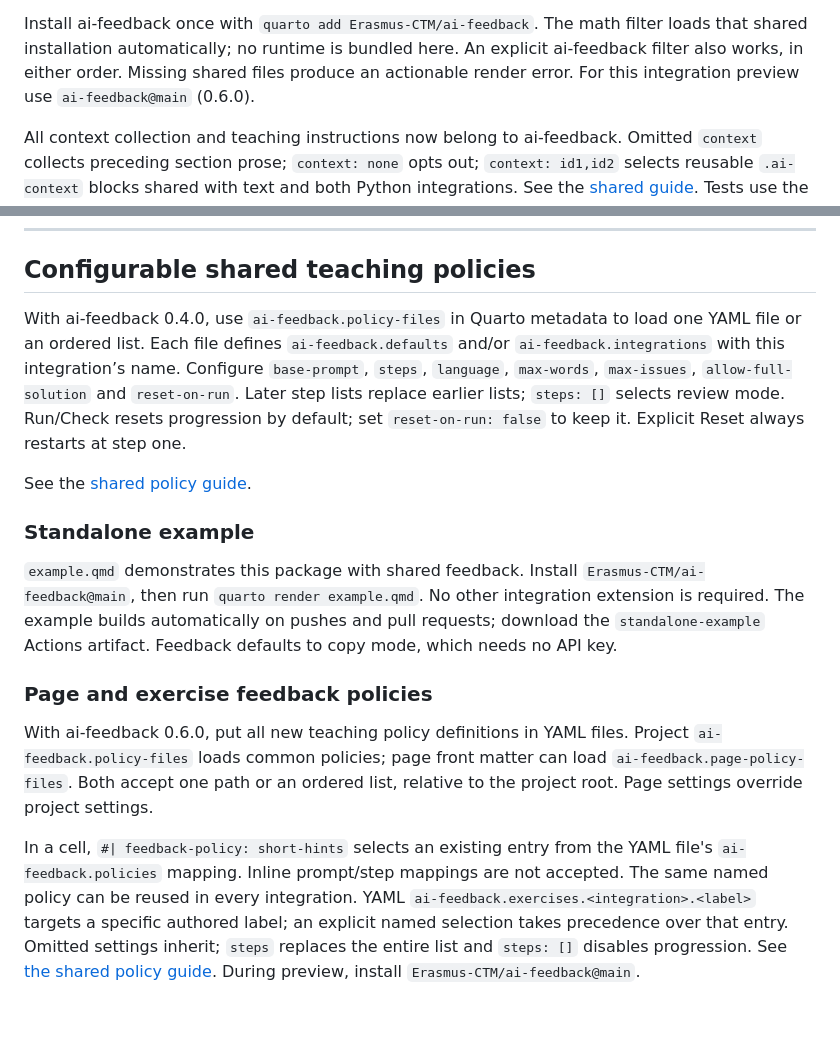
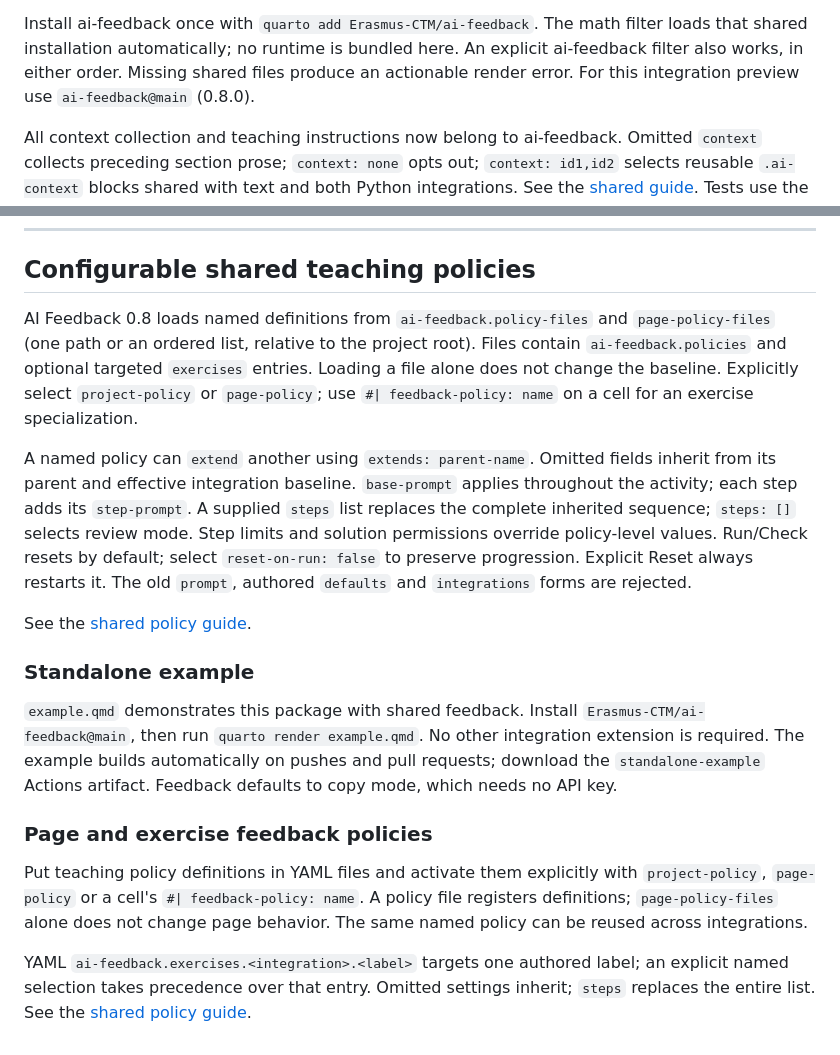
Before and after one commit to Erasmus-CTM/math-exercise, a Markdown page: docs/reference.md, 2 parts joined by grey strips. Drawn GitHub-style; blank space fills up the shorter version.

Commit message:
Complete teaching-policy reference migration
CTM-Review-Refs: {"ai-feedback":"f0493f8d386ce3c6d1d7291ef634fd00b31b58a4"}

```diff
--- a/docs/reference.md
+++ b/docs/reference.md
@@ -651,7 +651,7 @@ Install ai-feedback once with `quarto add Erasmus-CTM/ai-feedback`. The math
 filter loads that shared installation automatically; no runtime is bundled here.
 An explicit ai-feedback filter also works, in either order. Missing shared files
 produce an actionable render error. For this integration preview use
-`ai-feedback@main` (0.6.0).
+`ai-feedback@main` (0.8.0).
 
 All context collection and teaching instructions now belong to ai-feedback.
 Omitted `context` collects preceding section prose; `context: none` opts out;
@@ -892,13 +892,21 @@ deployment.
 
 ## Configurable shared teaching policies
 
-With ai-feedback 0.4.0, use `ai-feedback.policy-files` in Quarto metadata to
-load one YAML file or an ordered list. Each file defines `ai-feedback.defaults`
-and/or `ai-feedback.integrations` with this integration’s name. Configure `base-prompt`,
-`steps`, `language`, `max-words`, `max-issues`, `allow-full-solution` and
-`reset-on-run`. Later step lists replace earlier lists; `steps: []` selects review
-mode. Run/Check resets progression by default; set `reset-on-run: false` to keep it.
-Explicit Reset always restarts at step one.
+AI Feedback 0.8 loads named definitions from `ai-feedback.policy-files` and
+`page-policy-files` (one path or an ordered list, relative to the project root).
+Files contain `ai-feedback.policies` and optional targeted `exercises` entries.
+Loading a file alone does not change the baseline. Explicitly select
+`project-policy` or `page-policy`; use `#| feedback-policy: name` on a cell for
+an exercise specialization.
+
+A named policy can `extend` another using `extends: parent-name`. Omitted fields
+inherit from its parent and effective integration baseline. `base-prompt`
+applies throughout the activity; each step adds its `step-prompt`. A supplied
+`steps` list replaces the complete inherited sequence; `steps: []` selects review
+mode. Step limits and solution permissions override policy-level values.
+Run/Check resets by default; select `reset-on-run: false` to preserve progression.
+Explicit Reset always restarts it. The old `prompt`, authored `defaults` and
+`integrations` forms are rejected.
 
 See the [shared policy guide](https://github.com/Erasmus-CTM/ai-feedback/blob/main/docs/feedback-policies.md).
 
@@ -908,16 +916,12 @@ See the [shared policy guide](https://github.com/Erasmus-CTM/ai-feedback/blob/ma
 
 ### Page and exercise feedback policies
 
-With ai-feedback 0.6.0, put all new teaching policy definitions in YAML files.
-Project `ai-feedback.policy-files` loads common policies; page front matter can
-load `ai-feedback.page-policy-files`. Both accept one path or an ordered list,
-relative to the project root. Page settings override project settings.
+Put teaching policy definitions in YAML files and activate them explicitly with
+`project-policy`, `page-policy` or a cell's `#| feedback-policy: name`. A policy
+file registers definitions; `page-policy-files` alone does not change page
+behavior. The same named policy can be reused across integrations.
 
-In a cell, `#| feedback-policy: short-hints` selects an existing entry from the
-YAML file's `ai-feedback.policies` mapping. Inline prompt/step mappings are not
-accepted. The same named policy can be reused in every integration. YAML
-`ai-feedback.exercises.<integration>.<label>` targets a specific authored label;
+YAML `ai-feedback.exercises.<integration>.<label>` targets one authored label;
 an explicit named selection takes precedence over that entry. Omitted settings
-inherit; `steps` replaces the entire list and `steps: []` disables progression.
-See [the shared policy guide](https://github.com/Erasmus-CTM/ai-feedback/blob/main/docs/feedback-policies.md).
-During preview, install `Erasmus-CTM/ai-feedback@main`.
+inherit; `steps` replaces the entire list. See the
+[shared policy guide](https://github.com/Erasmus-CTM/ai-feedback/blob/main/docs/feedback-policies.md).
```
